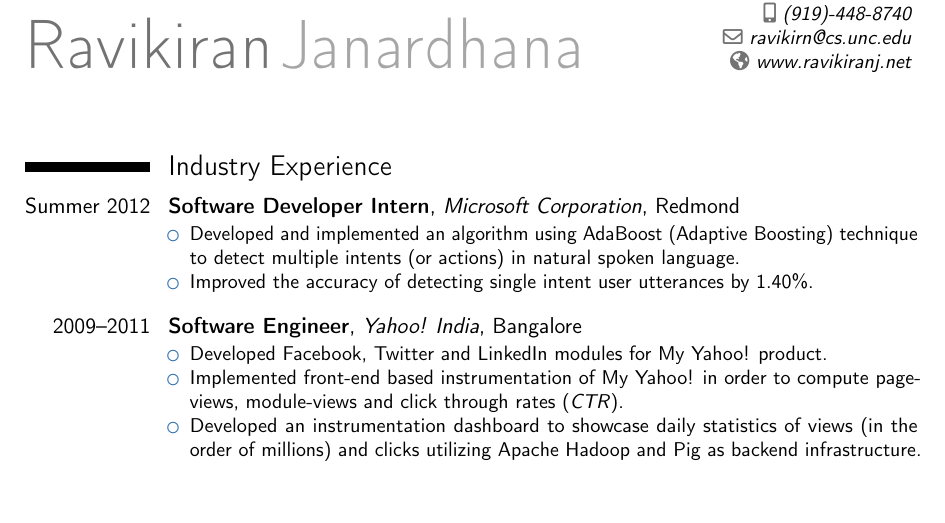
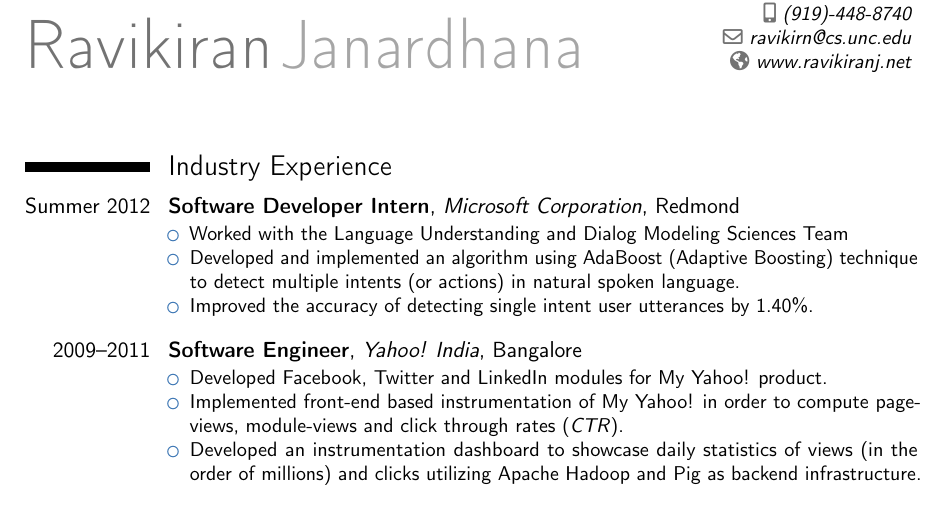
Before and after one commit to ravikiranj/misc-tools, a LaTeX CV (resume/ravikiranj.tex): part of page 1 of 2, cut so that both start at the same text, the shorter picture padded with empty space. Compiled offline with pdfLaTeX.

Commit message:
Updated Resume

```diff
--- a/resume/ravikiranj.tex
+++ b/resume/ravikiranj.tex
@@ -40,6 +40,7 @@
 \section{Industry Experience}
 \cventry{Summer 2012}{Software Developer Intern}{Microsoft Corporation}{Redmond}{}{
 \begin{itemize}
+\item{Worked with the Language Understanding and Dialog Modeling Sciences Team}
 \item{Developed and implemented an algorithm using AdaBoost (Adaptive Boosting) technique to detect multiple intents (or actions) in natural spoken language.}
 \item{Improved the accuracy of detecting single intent user utterances by 1.40\%.}
 \end{itemize}}
```
Also changed, not shown: resume/ravikiranj.pdf.
